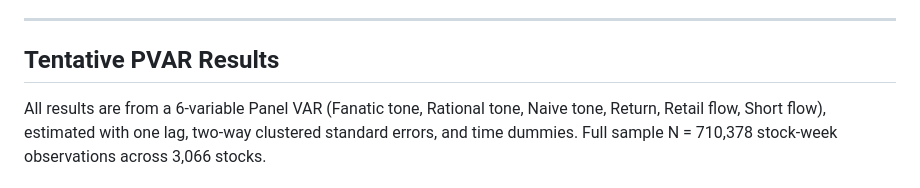
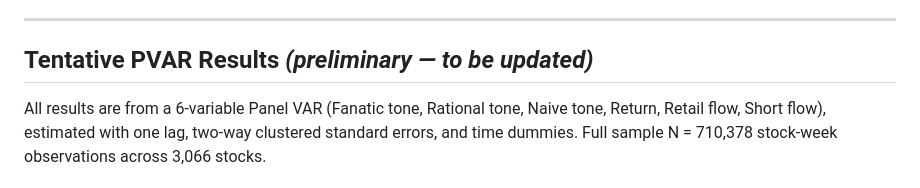
Before and after one commit to valxyzh/Reddit_Revision, a Markdown page: README.md, the part around the change. Drawn GitHub-style.

Commit message:
Mark PVAR results section as preliminary
Co-Authored-By: Claude Sonnet 4.6 <noreply@anthropic.com>

```diff
--- a/README.md
+++ b/README.md
@@ -32,7 +32,7 @@ This design separates influence (a comment shifting repliers' expressed sentimen
 
 ---
 
-## Tentative PVAR Results
+## Tentative PVAR Results *(preliminary — to be updated)*
 
 All results are from a 6-variable Panel VAR (Fanatic tone, Rational tone, Naive tone, Return, Retail flow, Short flow), estimated with one lag, two-way clustered standard errors, and time dummies. Full sample N = 710,378 stock-week observations across 3,066 stocks.
 
```
